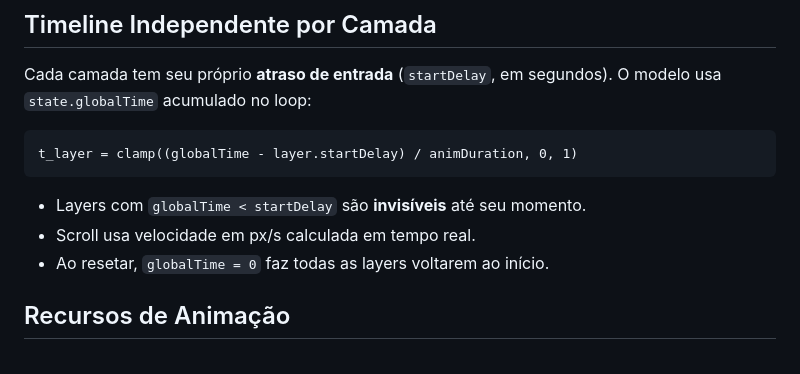
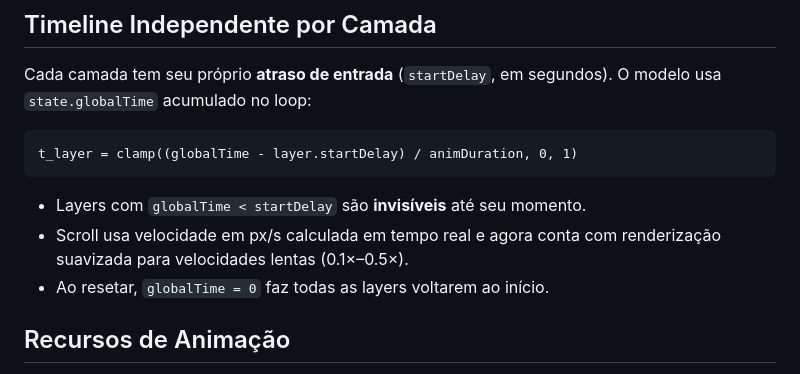
Before and after one commit to vitorparjbr/Texto-Animado, a Markdown page: README.md, the part around the change. Rendered like a GitHub page.

Commit message:
Atualização

````diff
--- a/README.md
+++ b/README.md
@@ -112,7 +112,7 @@ t_layer = clamp((globalTime - layer.startDelay) / animDuration, 0, 1)
 ```
 
 - Layers com `globalTime < startDelay` são **invisíveis** até seu momento.
-- Scroll usa velocidade em px/s calculada em tempo real.
+- Scroll usa velocidade em px/s calculada em tempo real e agora conta com renderização suavizada para velocidades lentas (0.1×–0.5×).
 - Ao resetar, `globalTime = 0` faz todas as layers voltarem ao início.
 
 ## Recursos de Animação
````
